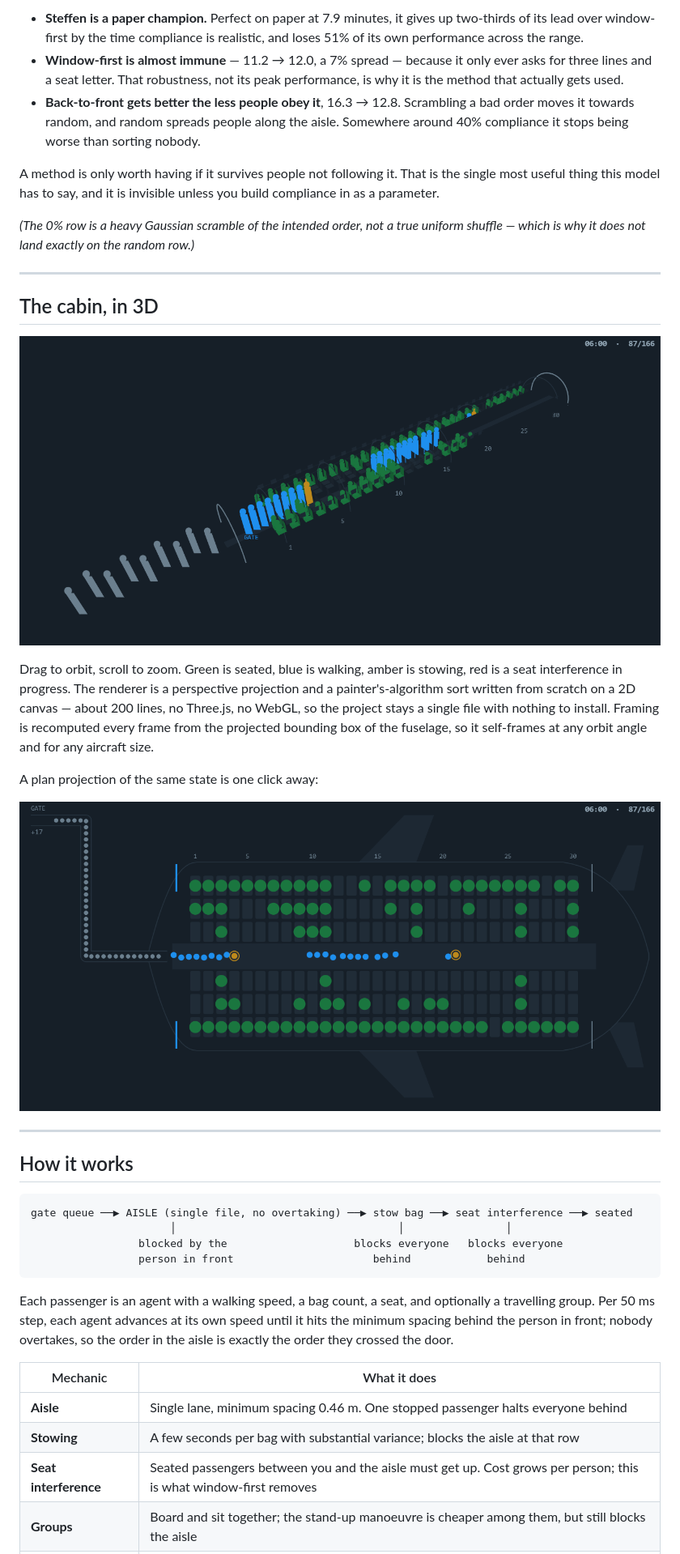
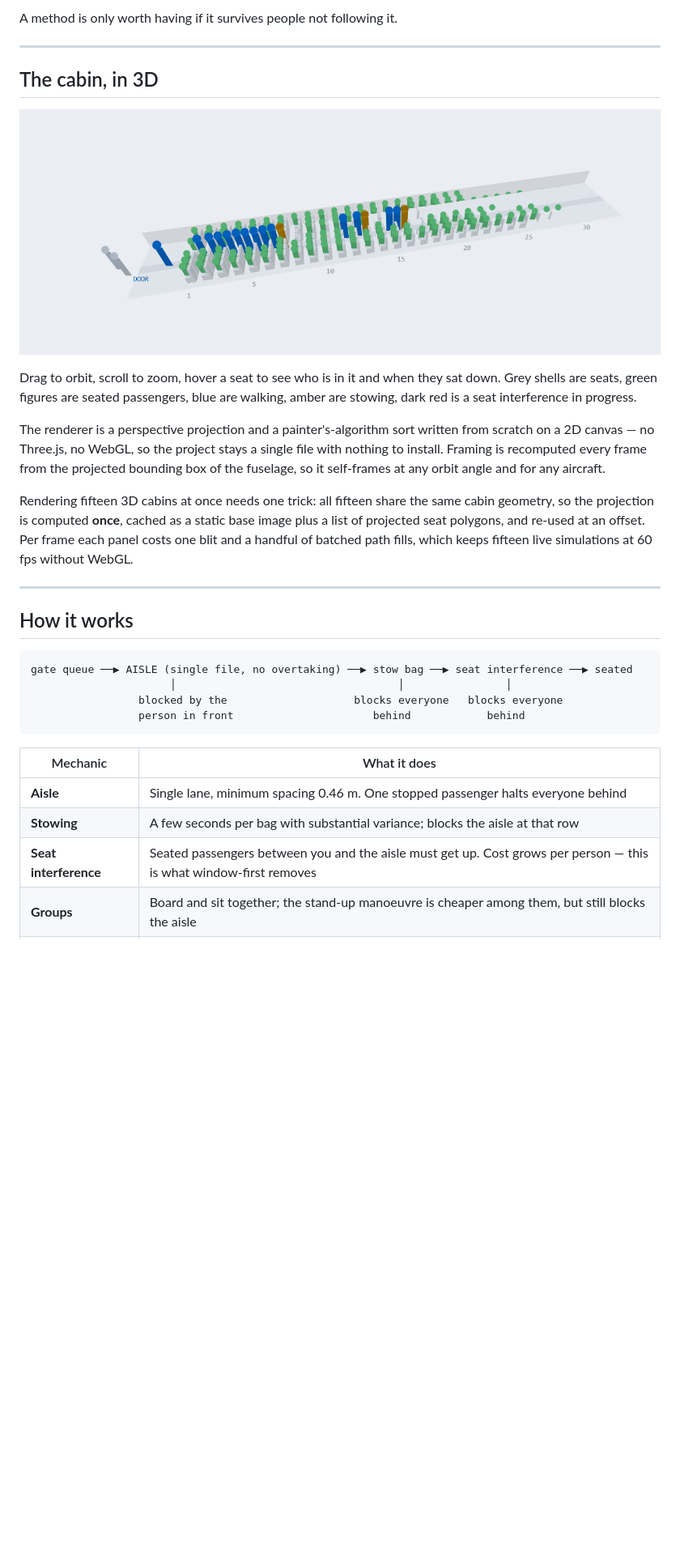
Before and after one commit to mathieutellene/boarding-sim, a Markdown page: README.md, the part around one of its changes. Shown at 81% size. Rendered like a GitHub page; pictures changed too: docs/media/cabin-3d.png, docs/media/cabin-plan.png (deleted); blank space fills up the shorter version.

````diff
--- a/README.md
+++ b/README.md
@@ -150,20 +186,5 @@ Three things fall out of that table:
 
-- **Steffen is a paper champion.** Perfect on paper at 7.9 minutes, it gives up
-  two-thirds of its lead over window-first by the time compliance is realistic, and
-  loses 51% of its own performance across the range.
-- **Window-first is almost immune** — 11.2 → 12.0, a 7% spread — because it only
-  ever asks for three lines and a seat letter. That robustness, not its peak
-  performance, is why it is the method that actually gets used.
-- **Back-to-front gets better the less people obey it**, 16.3 → 12.8. Scrambling a
-  bad order moves it towards random, and random spreads people along the aisle.
-  Somewhere around 40% compliance it stops being worse than sorting nobody.
-
-A method is only worth having if it survives people not following it. That is the
-single most useful thing this model has to say, and it is invisible unless you
-build compliance in as a parameter.
-
-*(The 0% row is a heavy Gaussian scramble of the intended order, not a true
-uniform shuffle — which is why it does not land exactly on the random row.)*
+A method is only worth having if it survives people not following it.
 
 ---
 
@@ -171,16 +192,21 @@ uniform shuffle — which is why it does not land exactly on the random row.)*
 
 ![3D cabin](docs/media/cabin-3d.png)
 
-Drag to orbit, scroll to zoom. Green is seated, blue is walking, amber is stowing,
-red is a seat interference in progress. The renderer is a perspective projection
-and a painter's-algorithm sort written from scratch on a 2D canvas — about 200
-lines, no Three.js, no WebGL, so the project stays a single file with nothing to
-install. Framing is recomputed every frame from the projected bounding box of the
-fuselage, so it self-frames at any orbit angle and for any aircraft size.
+Drag to orbit, scroll to zoom, hover a seat to see who is in it and when they sat
+down. Grey shells are seats, green figures are seated passengers, blue are walking,
+amber are stowing, dark red is a seat interference in progress.
 
-A plan projection of the same state is one click away:
+The renderer is a perspective projection and a painter's-algorithm sort written from
+scratch on a 2D canvas — no Three.js, no WebGL, so the project stays a single file
+with nothing to install. Framing is recomputed every frame from the projected
+bounding box of the fuselage, so it self-frames at any orbit angle and for any
+aircraft.
 
-![Plan view](docs/media/cabin-plan.png)
+Rendering fifteen 3D cabins at once needs one trick: all fifteen share the same
+cabin geometry, so the projection is computed **once**, cached as a static base
+image plus a list of projected seat polygons, and re-used at an offset. Per frame
+each panel costs one blit and a handful of batched path fills, which keeps fifteen
+live simulations at 60 fps without WebGL.
 
 ---
 
@@ -193,15 +219,10 @@ gate queue ──▶ AISLE (single file, no overtaking) ──▶ stow bag ─
                  person in front                      behind            behind
 ```
 
-Each passenger is an agent with a walking speed, a bag count, a seat, and optionally
-a travelling group. Per 50 ms step, each agent advances at its own speed until it
-hits the minimum spacing behind the person in front; nobody overtakes, so the order
-in the aisle is exactly the order they crossed the door.
-
 | Mechanic | What it does |
 |---|---|
 | **Aisle** | Single lane, minimum spacing 0.46 m. One stopped passenger halts everyone behind |
 | **Stowing** | A few seconds per bag with substantial variance; blocks the aisle at that row |
-| **Seat interference** | Seated passengers between you and the aisle must get up. Cost grows per person; this is what window-first removes |
+| **Seat interference** | Seated passengers between you and the aisle must get up. Cost grows per person — this is what window-first removes |
 | **Groups** | Board and sit together; the stand-up manoeuvre is cheaper among them, but still blocks the aisle |
 | **Queue compliance** | Gaussian noise on intended queue position — the gap between a method on paper and a method at a real gate |
````
Also changed, not shown: other parts of README.md (+143 -93 lines), docs/media/curves.png, docs/media/grid-15.png (added), docs/media/race.png (deleted), 1 other file.
